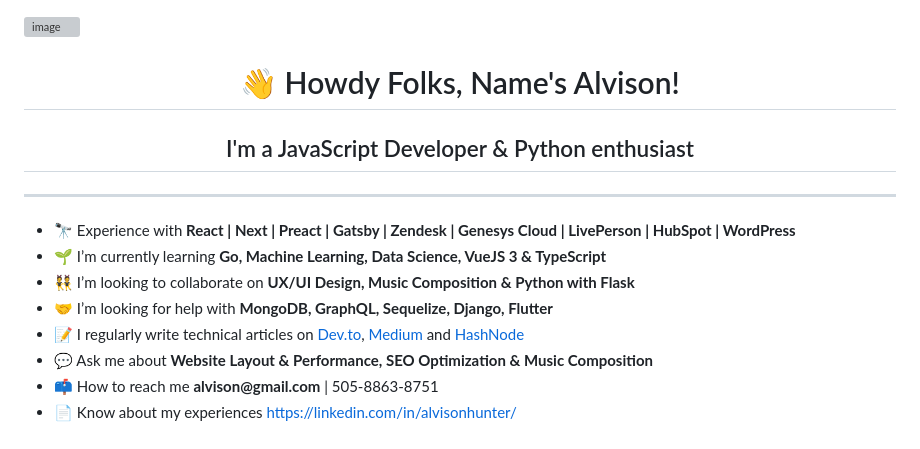
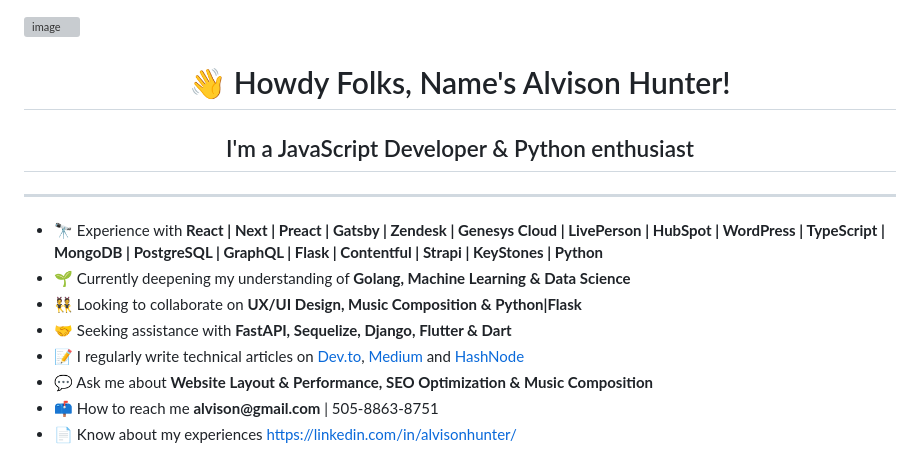
Before and after one commit to AlvisonHunterArnuero/AlvisonHunterArnuero, a Markdown page: README.md, the part around the change. Rendered like a GitHub page; grey boxes are pictures that could not be loaded.

```diff
--- a/README.md
+++ b/README.md
@@ -1,18 +1,17 @@
 ![image](https://github.com/AlvisonHunterArnuero/AlvisonHunterArnuero/assets/54810071/4ce44b42-3f2e-4566-b327-53f19d44a695)
 
-<h1  align="center">👋 Howdy Folks, Name's Alvison!</h1>
-
-<h2  align="center">I'm a JavaScript Developer & Python enthusiast </h2>
+<h1  align="center">👋 Howdy Folks, Name's Alvison Hunter!</h1>
+<h2  align="center">I'm a JavaScript Developer & Python enthusiast</h2>
 <hr />
 <ul>
 
-<li> 🔭 Experience with <strong>React | Next | Preact | Gatsby | Zendesk | Genesys Cloud | LivePerson | HubSpot | WordPress</strong></li>
+<li> 🔭 Experience with <strong>React | Next | Preact | Gatsby | Zendesk | Genesys Cloud | LivePerson | HubSpot | WordPress | TypeScript | MongoDB | PostgreSQL | GraphQL | Flask | Contentful | Strapi | KeyStones | Python </strong></li>
 
-<li> 🌱 I’m currently learning <strong>Go, Machine Learning, Data Science, VueJS 3 & TypeScript</strong></li>
+<li> 🌱 Currently deepening my understanding of <strong>Golang, Machine Learning & Data Science</strong></li>
 
-<li> 👯 I’m looking to collaborate on <strong>UX/UI Design, Music Composition & Python with Flask</strong></li>
+<li> 👯 Looking to collaborate on <strong>UX/UI Design, Music Composition & Python|Flask</strong></li>
 
-<li> 🤝 I’m looking for help with <strong>MongoDB, GraphQL, Sequelize, Django, Flutter</strong></li>
+<li> 🤝 Seeking assistance with <strong>FastAPI, Sequelize, Django, Flutter & Dart</strong></li>
 
 <li> 📝 I regularly write technical articles on <a  href="https://dev.to/alvisonhunter"  target="blank">Dev.to</a>, <a  href="https://alvisonhunter.medium.com/"  target="blank">Medium</a> and <a  href="https://alvisonhunter.hashnode.dev/" target="blank">HashNode</a>
 </li>
```
